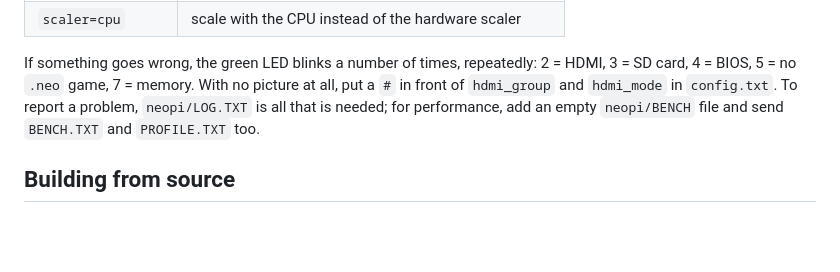
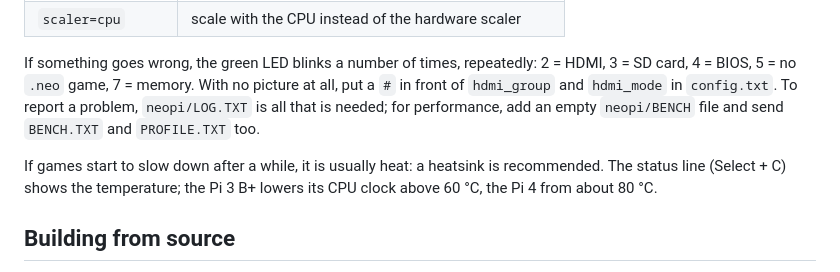
Before and after one commit to alessioscand/neo-pi, a Markdown page: README.md, the part around the change. Drawn GitHub-style; blank space fills up the shorter version.

Commit message:
README: heat and slowdowns note
Co-Authored-By: Claude Opus 5.5 <noreply@anthropic.com>
Claude-Session: https://claude.ai/code/session_01LW2N7bwyrTdRKsDwXNSwyE

```diff
--- a/README.md
+++ b/README.md
@@ -151,6 +151,10 @@ picture at all, put a `#` in front of `hdmi_group` and `hdmi_mode` in
 for performance, add an empty `neopi/BENCH` file and send `BENCH.TXT` and
 `PROFILE.TXT` too.
 
+If games start to slow down after a while, it is usually heat: a heatsink is
+recommended. The status line (Select + C) shows the temperature; the
+Pi 3 B+ lowers its CPU clock above 60 °C, the Pi 4 from about 80 °C.
+
 ## Building from source
 
 See [BUILD.md](BUILD.md). neo-pi is built with the xPack AArch64 GCC
```
